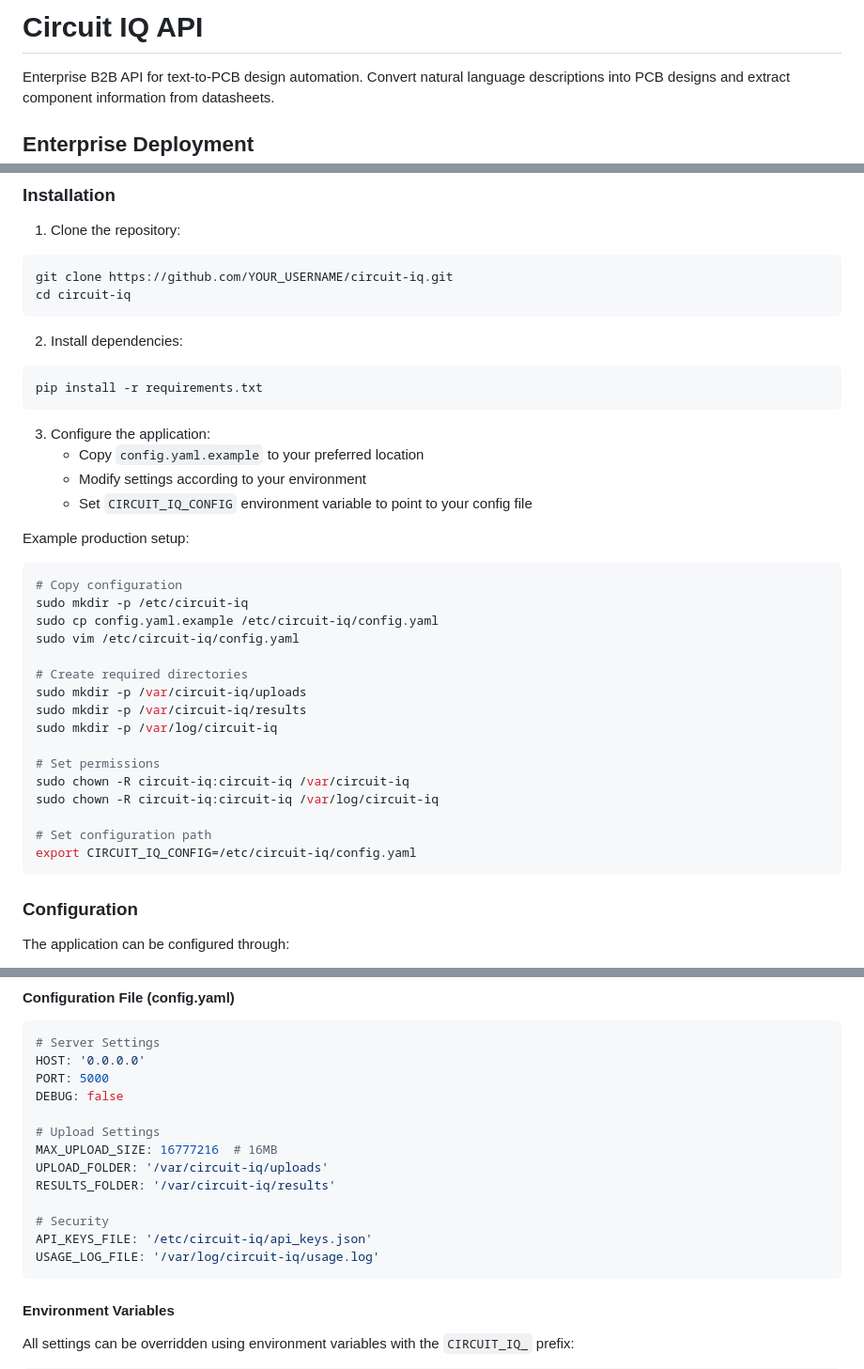
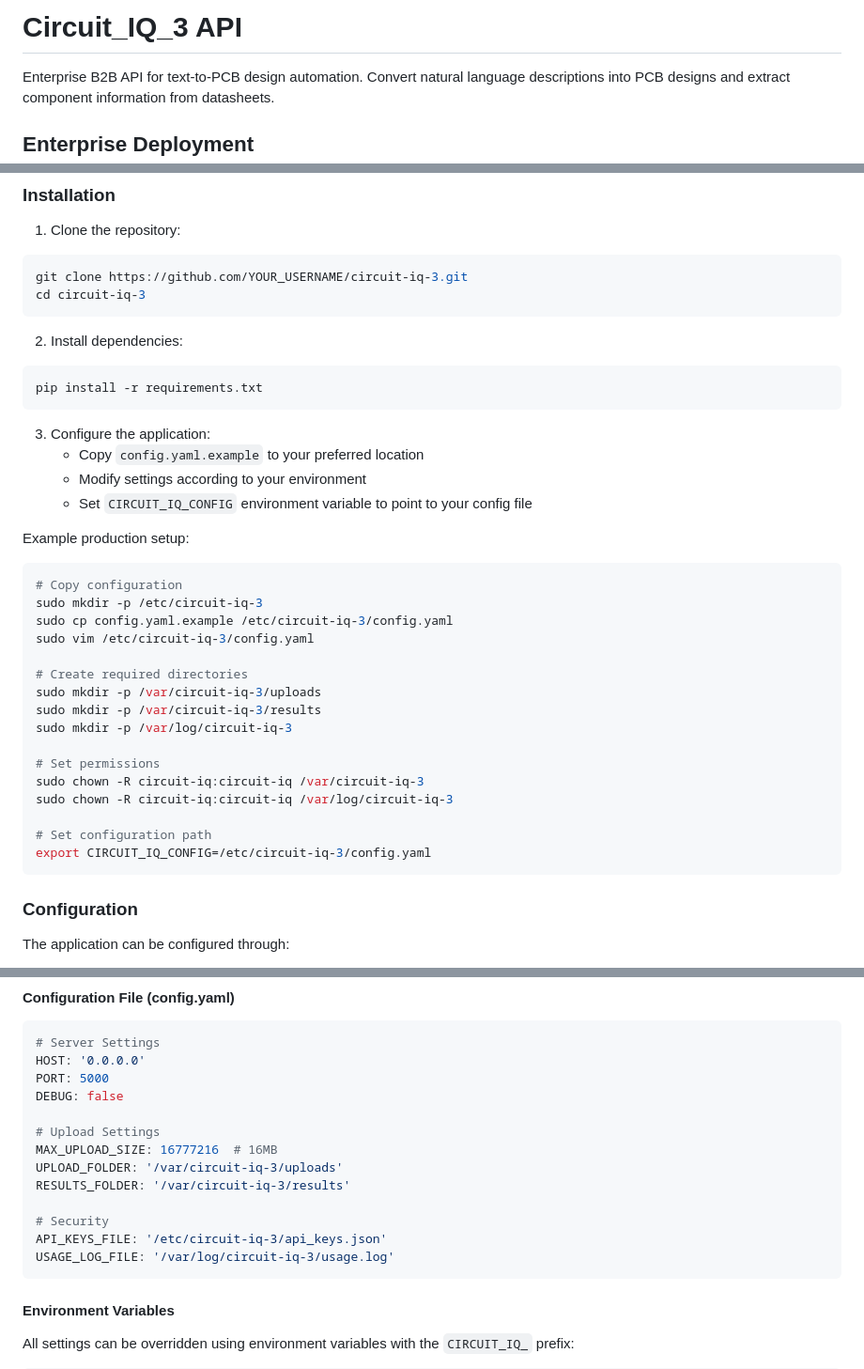
Before and after one commit to SpencerBrown1717/Circuit_IQ_3, a Markdown page: README.md, 3 parts joined by grey strips. Shown: that part at 94% size. Drawn GitHub-style.

````diff
--- a/README.md
+++ b/README.md
@@ -1,4 +1,4 @@
-# Circuit IQ API
+# Circuit_IQ_3 API
 
 Enterprise B2B API for text-to-PCB design automation. Convert natural language descriptions into PCB designs and extract component information from datasheets.
 
@@ -15,8 +15,8 @@ Enterprise B2B API for text-to-PCB design automation. Convert natural language d
 
 1. Clone the repository:
 ```bash
-git clone https://github.com/YOUR_USERNAME/circuit-iq.git
-cd circuit-iq
+git clone https://github.com/YOUR_USERNAME/circuit-iq-3.git
+cd circuit-iq-3
 ```
 
 2. Install dependencies:
@@ -32,21 +32,21 @@ pip install -r requirements.txt
 Example production setup:
 ```bash
 # Copy configuration
-sudo mkdir -p /etc/circuit-iq
-sudo cp config.yaml.example /etc/circuit-iq/config.yaml
-sudo vim /etc/circuit-iq/config.yaml
+sudo mkdir -p /etc/circuit-iq-3
+sudo cp config.yaml.example /etc/circuit-iq-3/config.yaml
+sudo vim /etc/circuit-iq-3/config.yaml
 
 # Create required directories
-sudo mkdir -p /var/circuit-iq/uploads
-sudo mkdir -p /var/circuit-iq/results
-sudo mkdir -p /var/log/circuit-iq
+sudo mkdir -p /var/circuit-iq-3/uploads
+sudo mkdir -p /var/circuit-iq-3/results
+sudo mkdir -p /var/log/circuit-iq-3
 
 # Set permissions
-sudo chown -R circuit-iq:circuit-iq /var/circuit-iq
-sudo chown -R circuit-iq:circuit-iq /var/log/circuit-iq
+sudo chown -R circuit-iq:circuit-iq /var/circuit-iq-3
+sudo chown -R circuit-iq:circuit-iq /var/log/circuit-iq-3
 
 # Set configuration path
-export CIRCUIT_IQ_CONFIG=/etc/circuit-iq/config.yaml
+export CIRCUIT_IQ_CONFIG=/etc/circuit-iq-3/config.yaml
 ```
 
 ### Configuration
@@ -65,12 +65,12 @@ DEBUG: false
 
 # Upload Settings
 MAX_UPLOAD_SIZE: 16777216  # 16MB
-UPLOAD_FOLDER: '/var/circuit-iq/uploads'
-RESULTS_FOLDER: '/var/circuit-iq/results'
+UPLOAD_FOLDER: '/var/circuit-iq-3/uploads'
+RESULTS_FOLDER: '/var/circuit-iq-3/results'
 
 # Security
-API_KEYS_FILE: '/etc/circuit-iq/api_keys.json'
-USAGE_LOG_FILE: '/var/log/circuit-iq/usage.log'
+API_KEYS_FILE: '/etc/circuit-iq-3/api_keys.json'
+USAGE_LOG_FILE: '/var/log/circuit-iq-3/usage.log'
 ```
 
 #### Environment Variables
````
Also changed, not shown: other parts of README.md (+7 -7 lines).
